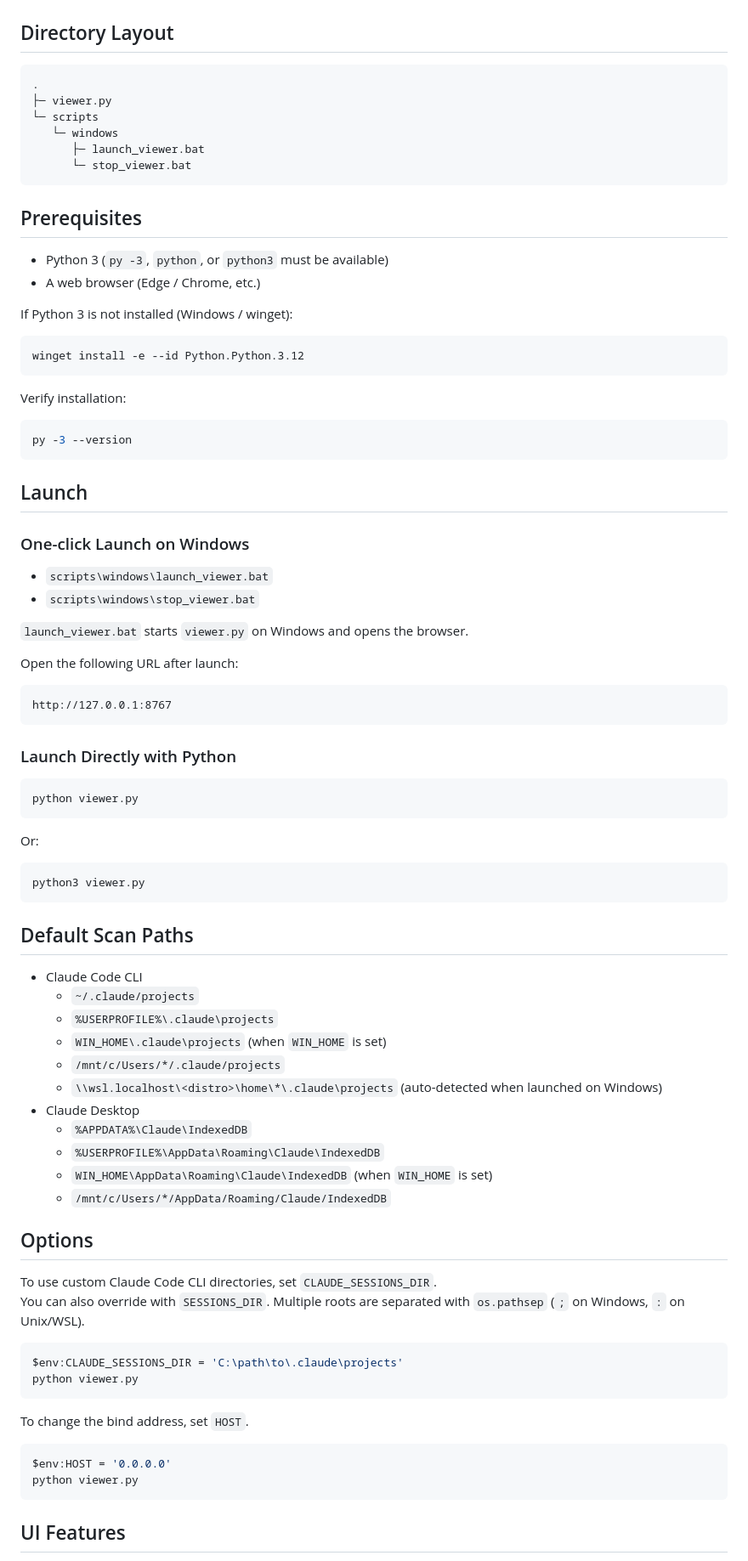
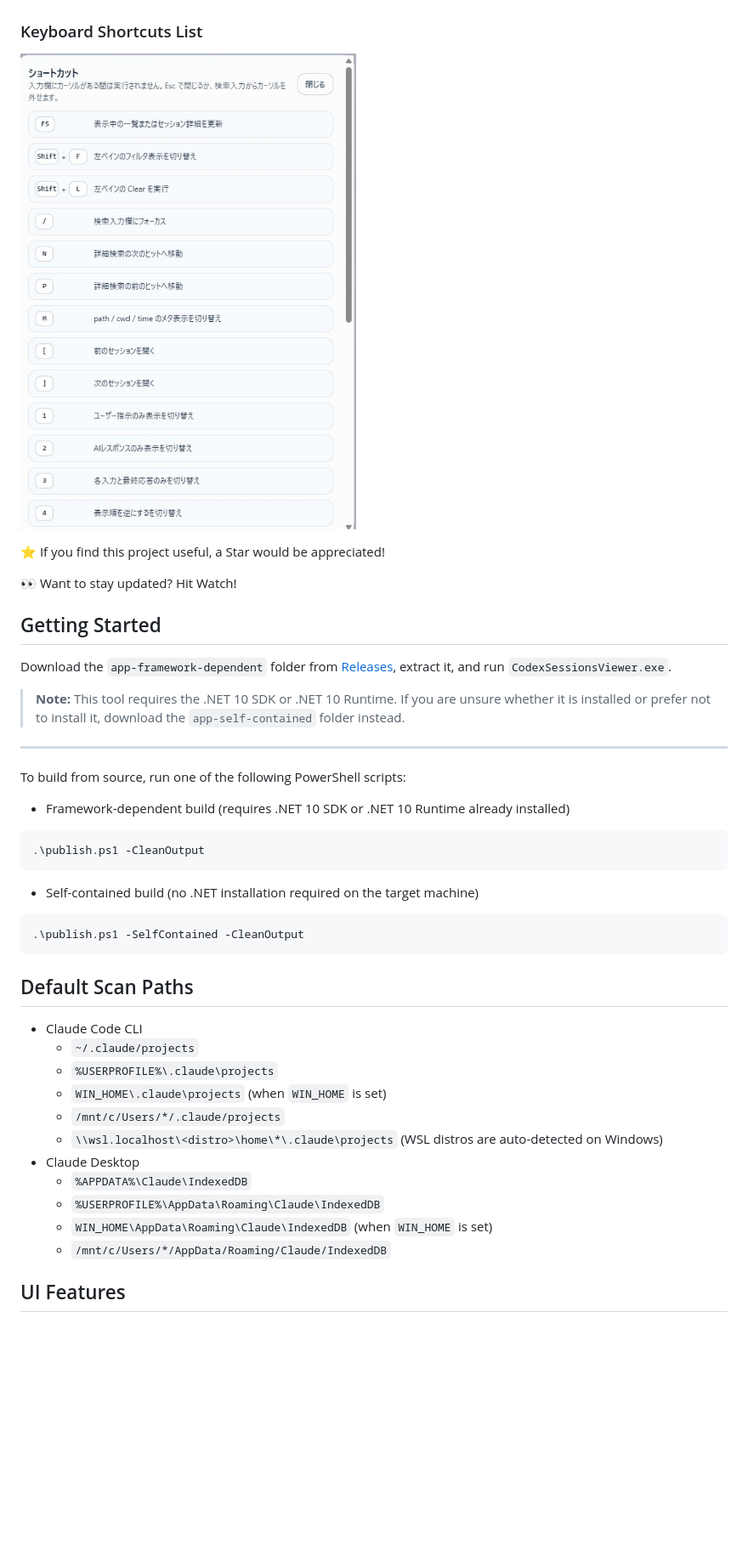
Before and after one commit to ochtum/ClaudeSessionsViewer, a Markdown page: README_en.md, the part around one of its changes. Shown at 85% size. Drawn GitHub-style; blank space fills up the shorter version.

````diff
--- a/README_en.md
+++ b/README_en.md
@@ -24,59 +20,34 @@ It scans the following two storage families:
 
 ![image](/image/00002.jpg)
 
-## Directory Layout
+### Keyboard Shortcuts List
 
-```text
-.
-├─ viewer.py
-└─ scripts
-   └─ windows
-      ├─ launch_viewer.bat
-      └─ stop_viewer.bat
+![image](/image/00003.jpg)
+
+⭐ If you find this project useful, a Star would be appreciated!
+
+👀 Want to stay updated? Hit Watch!
+
+## Getting Started
+
+Download the `app-framework-dependent` folder from [Releases](../../releases), extract it, and run `CodexSessionsViewer.exe`.
+
+> **Note:** This tool requires the .NET 10 SDK or .NET 10 Runtime. If you are unsure whether it is installed or prefer not to install it, download the `app-self-contained` folder instead.
+
+---
+
+To build from source, run one of the following PowerShell scripts:
+
+- Framework-dependent build (requires .NET 10 SDK or .NET 10 Runtime already installed)
+
+```
+.\publish.ps1 -CleanOutput
 ```
 
-## Prerequisites
+- Self-contained build (no .NET installation required on the target machine)
 
-- Python 3 (`py -3`, `python`, or `python3` must be available)
-- A web browser (Edge / Chrome, etc.)
-
-If Python 3 is not installed (Windows / winget):
-
-```powershell
-winget install -e --id Python.Python.3.12
 ```
-
-Verify installation:
-
-```powershell
-py -3 --version
-```
-
-## Launch
-
-### One-click Launch on Windows
-
-- `scripts\windows\launch_viewer.bat`
-- `scripts\windows\stop_viewer.bat`
-
-`launch_viewer.bat` starts `viewer.py` on Windows and opens the browser.
-
-Open the following URL after launch:
-
-```text
-http://127.0.0.1:8767
-```
-
-### Launch Directly with Python
-
-```powershell
-python viewer.py
-```
-
-Or:
-
-```bash
-python3 viewer.py
+.\publish.ps1 -SelfContained -CleanOutput
 ```
 
 ## Default Scan Paths
@@ -86,29 +57,12 @@ python3 viewer.py
   - `%USERPROFILE%\.claude\projects`
   - `WIN_HOME\.claude\projects` (when `WIN_HOME` is set)
   - `/mnt/c/Users/*/.claude/projects`
-  - `\\wsl.localhost\<distro>\home\*\.claude\projects` (auto-detected when launched on Windows)
+  - `\\wsl.localhost\<distro>\home\*\.claude\projects` (WSL distros are auto-detected on Windows)
 - Claude Desktop
   - `%APPDATA%\Claude\IndexedDB`
   - `%USERPROFILE%\AppData\Roaming\Claude\IndexedDB`
   - `WIN_HOME\AppData\Roaming\Claude\IndexedDB` (when `WIN_HOME` is set)
   - `/mnt/c/Users/*/AppData/Roaming/Claude/IndexedDB`
 
-## Options
-
-To use custom Claude Code CLI directories, set `CLAUDE_SESSIONS_DIR`.
-You can also override with `SESSIONS_DIR`. Multiple roots are separated with `os.pathsep` (`;` on Windows, `:` on Unix/WSL).
-
-```powershell
-$env:CLAUDE_SESSIONS_DIR = 'C:\path\to\.claude\projects'
-python viewer.py
-```
-
-To change the bind address, set `HOST`.
-
-```powershell
-$env:HOST = '0.0.0.0'
-python viewer.py
-```
-
 ## UI Features
 
````
Also changed, not shown: other parts of README_en.md (+155 -105 lines).
